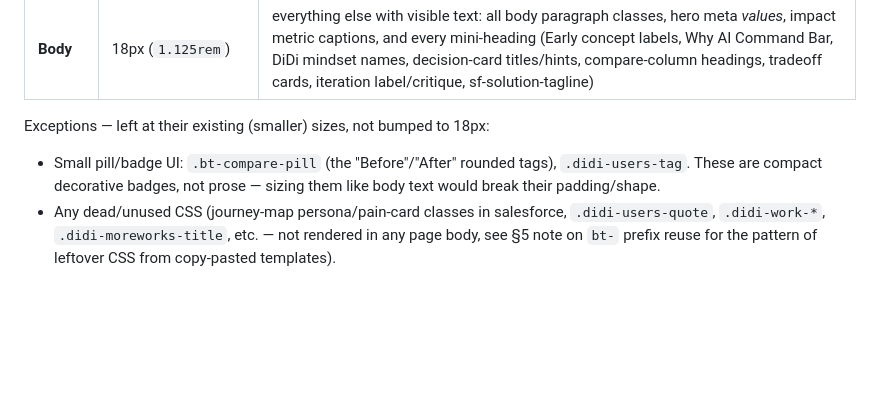
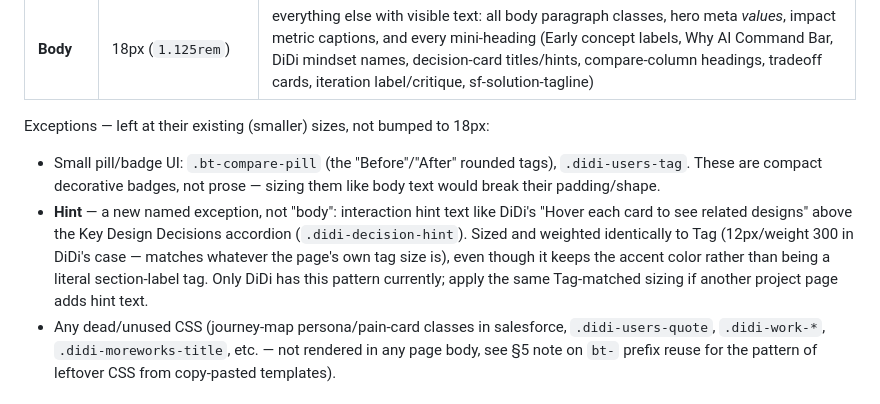
Before and after one commit to TaliaRen/talia-portfolio, a Markdown page: case-study-format.md, the part around the change. Drawn GitHub-style; blank space fills up the shorter version.

Commit message:
Document the Hint content type (sized like Tag, not Body)

```diff
--- a/case-study-format.md
+++ b/case-study-format.md
@@ -75,6 +75,7 @@ For font-size (not color), everything collapses to **Title / Tag / Body** — an
 
 Exceptions — left at their existing (smaller) sizes, not bumped to 18px:
 - Small pill/badge UI: `.bt-compare-pill` (the "Before"/"After" rounded tags), `.didi-users-tag`. These are compact decorative badges, not prose — sizing them like body text would break their padding/shape.
+- **Hint** — a new named exception, not "body": interaction hint text like DiDi's "Hover each card to see related designs" above the Key Design Decisions accordion (`.didi-decision-hint`). Sized and weighted identically to Tag (12px/weight 300 in DiDi's case — matches whatever the page's own tag size is), even though it keeps the accent color rather than being a literal section-label tag. Only DiDi has this pattern currently; apply the same Tag-matched sizing if another project page adds hint text.
 - Any dead/unused CSS (journey-map persona/pain-card classes in salesforce, `.didi-users-quote`, `.didi-work-*`, `.didi-moreworks-title`, etc. — not rendered in any page body, see §5 note on `bt-` prefix reuse for the pattern of leftover CSS from copy-pasted templates).
 
 ### Accent color — one per project
```
